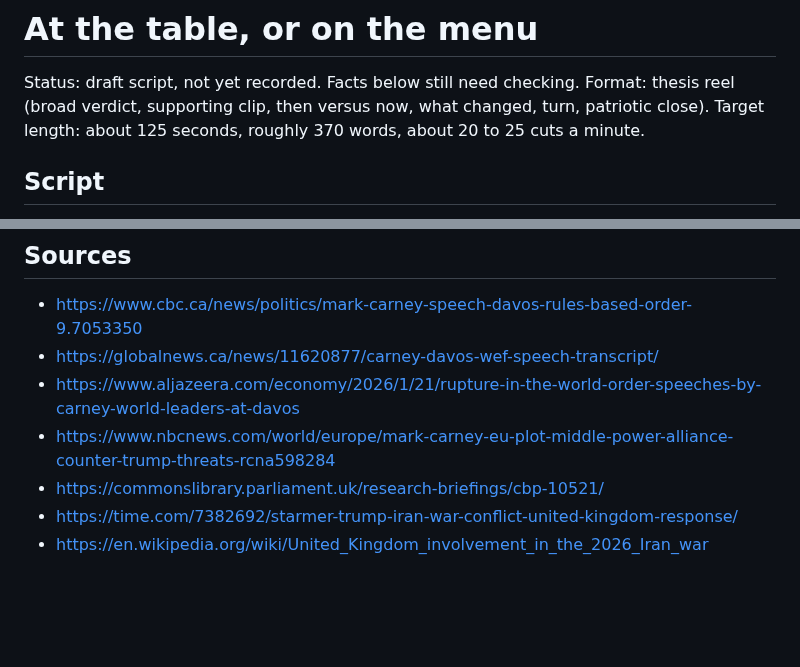
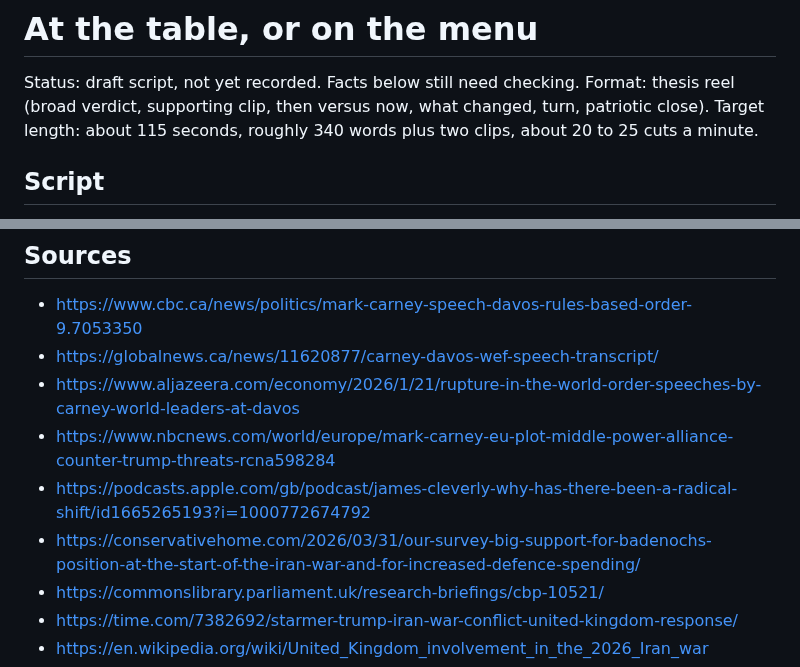
Before and after one commit to judelewis15-ops/vids, a Markdown page: scripts/03-liberal-world-order-middle-powers.md, 2 parts joined by grey strips. Rendered like a GitHub page; blank space fills up the shorter version.

```diff
--- a/scripts/03-liberal-world-order-middle-powers.md
+++ b/scripts/03-liberal-world-order-middle-powers.md
@@ -2,7 +2,7 @@
 
 Status: draft script, not yet recorded. Facts below still need checking.
 Format: thesis reel (broad verdict, supporting clip, then versus now, what changed, turn, patriotic close).
-Target length: about 125 seconds, roughly 370 words, about 20 to 25 cuts a minute.
+Target length: about 115 seconds, roughly 340 words plus two clips, about 20 to 25 cuts a minute.
 
 ## Script
 
@@ -97,6 +98,8 @@ Britain helped write the rules once, on a ship in the Atlantic. We can wait to f
 - https://globalnews.ca/news/11620877/carney-davos-wef-speech-transcript/
 - https://www.aljazeera.com/economy/2026/1/21/rupture-in-the-world-order-speeches-by-carney-world-leaders-at-davos
 - https://www.nbcnews.com/world/europe/mark-carney-eu-plot-middle-power-alliance-counter-trump-threats-rcna598284
+- https://podcasts.apple.com/gb/podcast/james-cleverly-why-has-there-been-a-radical-shift/id1665265193?i=1000772674792
+- https://conservativehome.com/2026/03/31/our-survey-big-support-for-badenochs-position-at-the-start-of-the-iran-war-and-for-increased-defence-spending/
 - https://commonslibrary.parliament.uk/research-briefings/cbp-10521/
 - https://time.com/7382692/starmer-trump-iran-war-conflict-united-kingdom-response/
 - https://en.wikipedia.org/wiki/United_Kingdom_involvement_in_the_2026_Iran_war
```
Also changed, not shown: other parts of scripts/03-liberal-world-order-middle-powers.md (+11 -10 lines).
